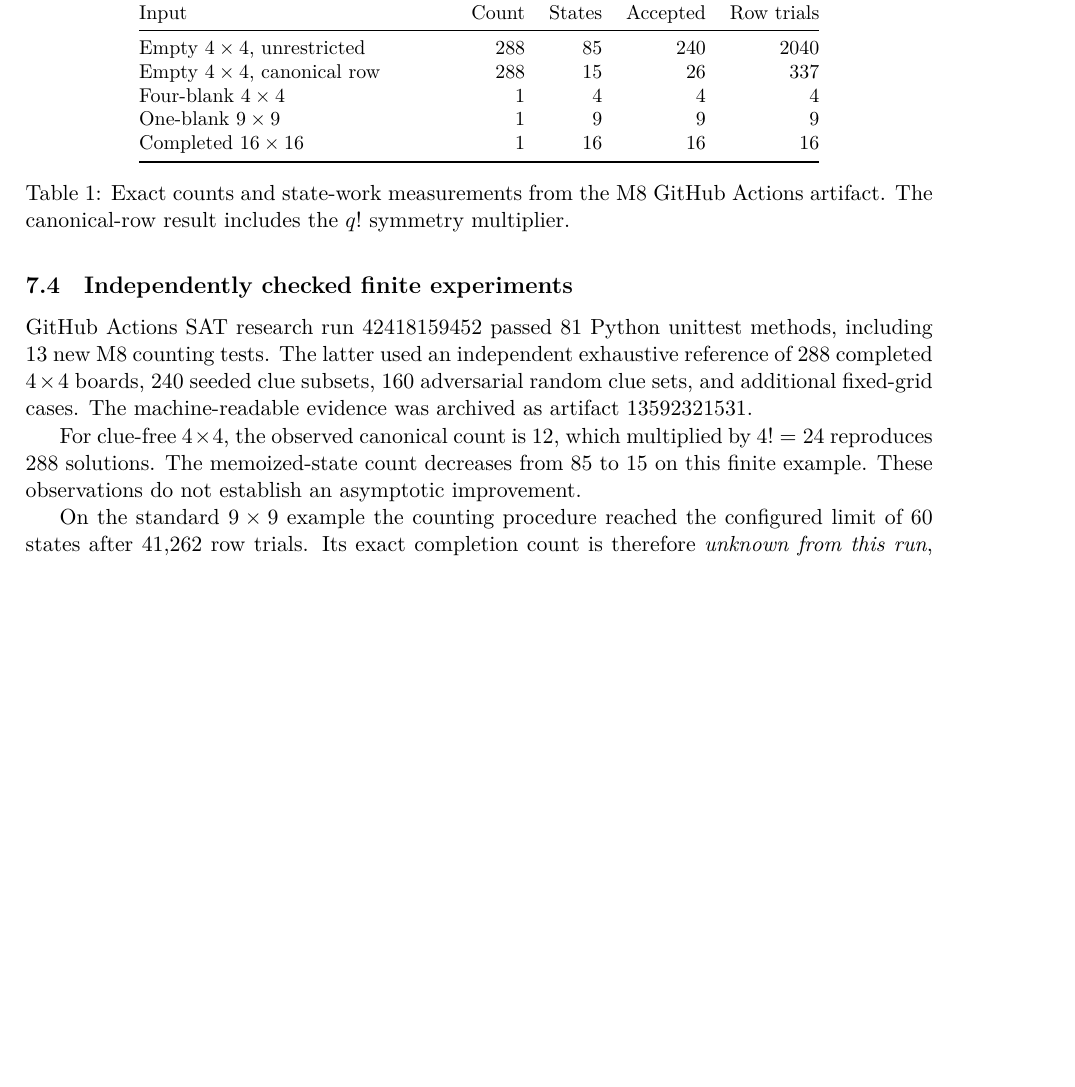
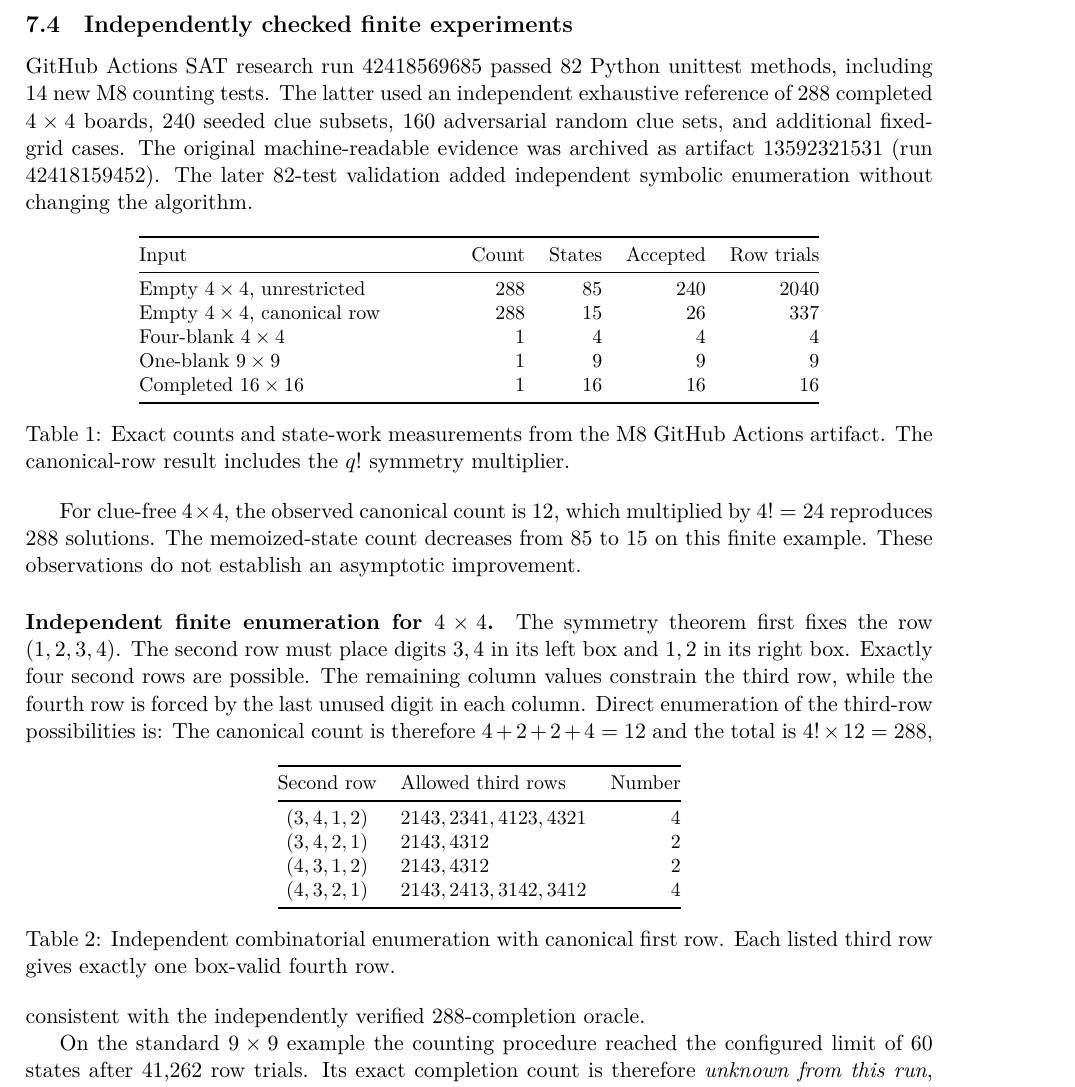
Before and after one commit to n0711/P_EQUALS_NP, a LaTeX paper (paper/structural-sat-milestones.tex): part of page 7 of 8, cut so that both start at the same text, the shorter picture padded with empty space. Compiled offline with XeLaTeX.

Commit message:
paper(M8): add independent 4x4 enumeration proof and verified 82-test provenance

```diff
--- a/paper/structural-sat-milestones.tex
+++ b/paper/structural-sat-milestones.tex
@@ -487,15 +487,17 @@ for every Sudoku algorithm and not a
 proof of $\mathsf{P}=\mathsf{NP}$.
 
 \subsection{Independently checked finite experiments}
-GitHub Actions SAT research run 42418159452
-passed 81 Python unittest methods, including
-13 new M8 counting tests. The latter used
+GitHub Actions SAT research run 42418569685
+passed 82 Python unittest methods, including
+14 new M8 counting tests. The latter used
 an independent exhaustive reference of 288
 completed $4\times4$ boards, 240 seeded
 clue subsets, 160 adversarial random
 clue sets, and additional fixed-grid cases.
-The machine-readable evidence was archived
-as artifact 13592321531.
+The original machine-readable evidence was archived
+as artifact 13592321531 (run 42418159452).
+The later 82-test validation added independent
+symbolic enumeration without changing the algorithm.
 
 \begin{table}[htbp]
 \centering
@@ -525,6 +527,37 @@ The memoized-state count decreases
 from $85$ to $15$ on this finite example.
 These observations do not establish an
 asymptotic improvement.
+
+\paragraph{Independent finite enumeration for $4\times4$.}
+The symmetry theorem first fixes the row $(1,2,3,4)$.
+The second row must place digits $3,4$ in its left
+box and $1,2$ in its right box. Exactly four
+second rows are possible. The remaining column
+values constrain the third row, while the fourth
+row is forced by the last unused digit in
+each column. Direct enumeration of the
+third-row possibilities is:
+\begin{table}[htbp]
+\centering
+\small
+\begin{tabular}{@{}c l r@{}}
+\toprule
+Second row & Allowed third rows & Number\\
+\midrule
+$(3,4,1,2)$ & $2143,2341,4123,4321$ & 4\\
+$(3,4,2,1)$ & $2143,4312$ & 2\\
+$(4,3,1,2)$ & $2143,4312$ & 2\\
+$(4,3,2,1)$ & $2143,2413,3142,3412$ & 4\\
+\bottomrule
+\end{tabular}
+\caption{Independent combinatorial enumeration
+with canonical first row. Each listed third
+row gives exactly one box-valid fourth row.}
+\end{table}
+The canonical count is therefore
+$4+2+2+4=12$ and the total
+is $4!\times12=288$, consistent with
+the independently verified 288-completion oracle.
 
 On the standard $9\times9$ example the
 counting procedure reached the configured
```
